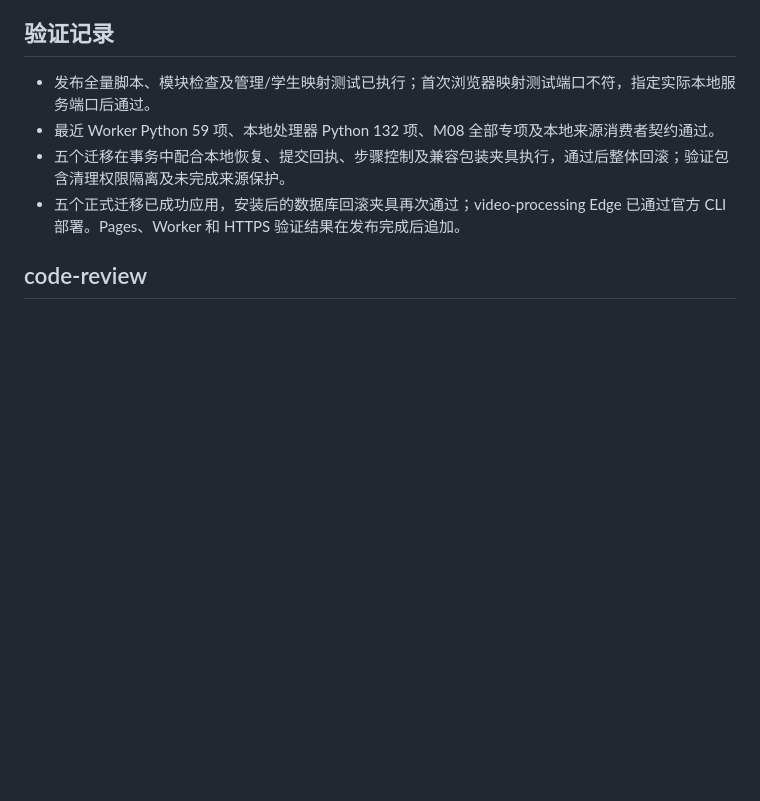
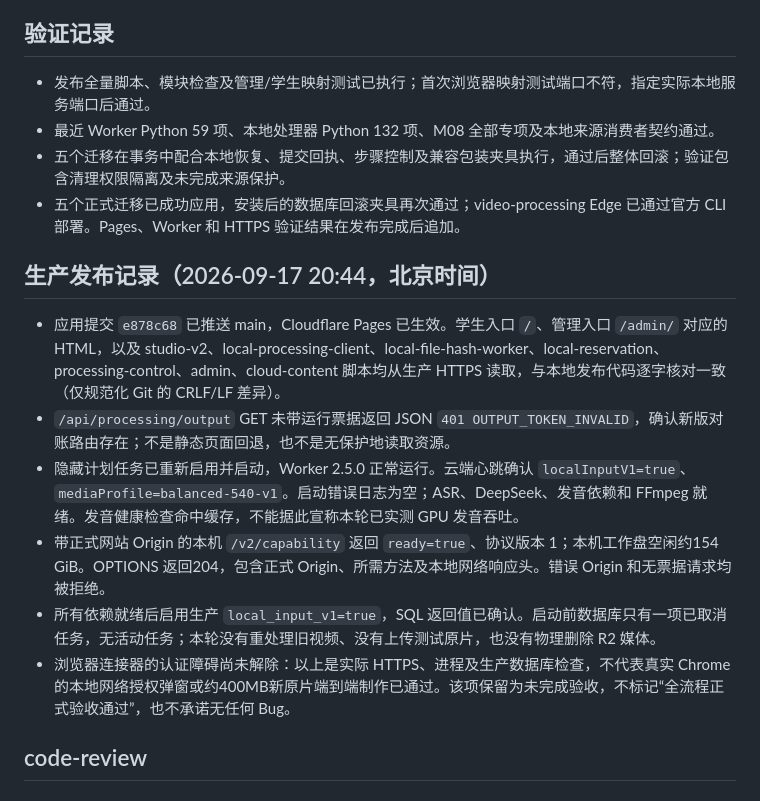
Before and after one commit to Foletssi/english-web, a Markdown page: tasks/release-beta6.49.0.md, the part around the change. Rendered like a GitHub page; blank space fills up the shorter version.

Commit message:
docs(release): record beta6.49.0 production rollout verification

```diff
--- a/tasks/release-beta6.49.0.md
+++ b/tasks/release-beta6.49.0.md
@@ -16,6 +16,15 @@
 - 最近 Worker Python 59 项、本地处理器 Python 132 项、M08 全部专项及本地来源消费者契约通过。
 - 五个迁移在事务中配合本地恢复、提交回执、步骤控制及兼容包装夹具执行，通过后整体回滚；验证包含清理权限隔离及未完成来源保护。
 - 五个正式迁移已成功应用，安装后的数据库回滚夹具再次通过；video-processing Edge 已通过官方 CLI 部署。Pages、Worker 和 HTTPS 验证结果在发布完成后追加。
+
+## 生产发布记录（2026-09-17 20:44，北京时间）
+
+- 应用提交 `e878c68` 已推送 main，Cloudflare Pages 已生效。学生入口 `/`、管理入口 `/admin/` 对应的 HTML，以及 studio-v2、local-processing-client、local-file-hash-worker、local-reservation、processing-control、admin、cloud-content 脚本均从生产 HTTPS 读取，与本地发布代码逐字核对一致（仅规范化 Git 的 CRLF/LF 差异）。
+- `/api/processing/output` GET 未带运行票据返回 JSON `401 OUTPUT_TOKEN_INVALID`，确认新版对账路由存在；不是静态页面回退，也不是无保护地读取资源。
+- 隐藏计划任务已重新启用并启动，Worker 2.5.0 正常运行。云端心跳确认 `localInputV1=true`、`mediaProfile=balanced-540-v1`。启动错误日志为空；ASR、DeepSeek、发音依赖和 FFmpeg 就绪。发音健康检查命中缓存，不能据此宣称本轮已实测 GPU 发音吞吐。
+- 带正式网站 Origin 的本机 `/v2/capability` 返回 `ready=true`、协议版本 1；本机工作盘空闲约154 GiB。OPTIONS 返回204，包含正式 Origin、所需方法及本地网络响应头。错误 Origin 和无票据请求均被拒绝。
+- 所有依赖就绪后启用生产 `local_input_v1=true`，SQL 返回值已确认。启动前数据库只有一项已取消任务，无活动任务；本轮没有重处理旧视频、没有上传测试原片，也没有物理删除 R2 媒体。
+- 浏览器连接器的认证障碍尚未解除：以上是实际 HTTPS、进程及生产数据库检查，不代表真实 Chrome 的本地网络授权弹窗或约400MB新原片端到端制作已通过。该项保留为未完成验收，不标记“全流程正式验收通过”，也不承诺无任何 Bug。
 
 ## code-review
 
```
